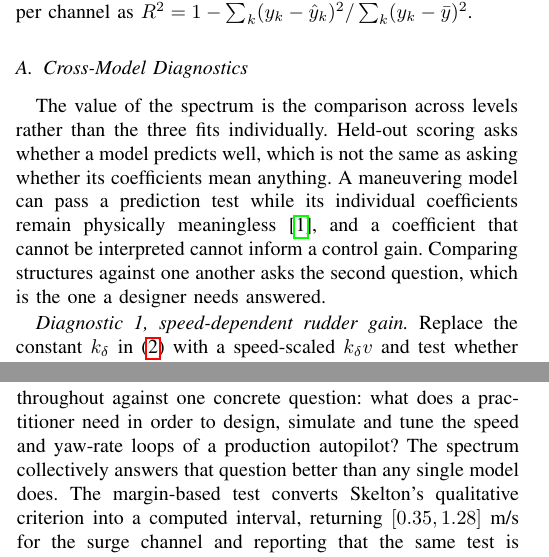
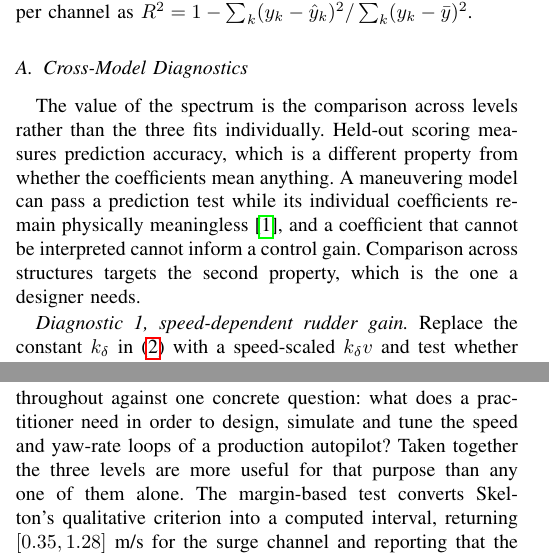
Before and after one commit to Field-Robotics-Lab/oceans2026, a LaTeX paper (paper/paper.tex): two parts of the columns of pages 2 and 5 of 6, joined at a grey line, cut so that both start at the same text. Compiled offline with pdfLaTeX.

Commit message:
Replace personified verbs with concrete ones
Abstract constructions of the form 'X asks whether Y' are scaffolding
for 'the purpose of X is to determine Y', and they personify inanimate
things. Treated as a family rather than one instance: seven occurrences
under asks, says and tell.

  discrepancy says where -> discrepancy bounds the range over which
  bandwidth worth asking for -> achievable closed-loop bandwidth
  scoring asks whether -> scoring measures prediction accuracy
  comparing asks the second question -> comparison targets the second property
  Level 2 says at what speed -> Level 2 locates the speed at which
  Level 3 says the data supports -> recast with a colon
  what a model can tell a designer -> the information a model can supply
  the spectrum answers that question -> the three levels are more useful

'We say so plainly' stands, since there the subject is a person.

```diff
--- a/paper/paper.tex
+++ b/paper/paper.tex
@@ -75,7 +75,7 @@ Every fit reported here is by simulation: the model is initialized once from mea
 
 \subsection{Cross-Model Diagnostics}
 
-The value of the spectrum is the comparison across levels rather than the three fits individually. Held-out scoring asks whether a model predicts well, which is not the same as asking whether its coefficients mean anything. A maneuvering model can pass a prediction test while its individual coefficients remain physically meaningless~\cite{alexandersson2022system}, and a coefficient that cannot be interpreted cannot inform a control gain. Comparing structures against one another asks the second question, which is the one a designer needs answered.
+The value of the spectrum is the comparison across levels rather than the three fits individually. Held-out scoring measures prediction accuracy, which is a different property from whether the coefficients mean anything. A maneuvering model can pass a prediction test while its individual coefficients remain physically meaningless~\cite{alexandersson2022system}, and a coefficient that cannot be interpreted cannot inform a control gain. Comparison across structures targets the second property, which is the one a designer needs.
 
 \emph{Diagnostic 1, speed-dependent rudder gain.} Replace the constant $k_\delta$ in \eqref{eq:l2yaw} with a speed-scaled $k_\delta v$ and test whether the yaw-rate fit improves. Gain scheduling is well within an autopilot's capability, so we examine if the model can predict what schedule to use. The alternative tested is partial, since Nomoto scaling gives $k_\delta\propto v^2$ with $d_r\propto v$~\cite{fossen2011handbook} while the regression scales only the input gain and only linearly.
 
@@ -164,5 +164,5 @@ Level~1 supports a baseline PI with directly identified gains, valid over the in
 
-It is tempting to read Fig.~\ref{fig:combined} as showing that physical structure beats data volume, since Level~3 saw 28{,}023 training samples against the 1{,}300 used for Levels~1 and~2. That reading is wrong twice over. The levels were fitted and scored under different protocols, so the comparison cannot separate structure from sampling; and refitting Levels~1 and~2 on Level~3's own training partition and scoring all three on the same held-out segments reverses the ordering, giving $R^2$ of $+0.53$, $+0.64$ and $+0.84$ respectively. On equal terms the network is the better predictor. The defensible claim is about coverage rather than model class: a structured model does not need the experiment to contain steady running, because setting $\dot v=0$ in \eqref{eq:l2surge} returns $v=\sqrt{k_T u/d_2}$ whether or not any trial ever sat there. The same theme runs through Diagnostic~1, where the trial could not separate $\delta$ from $\delta v$, and through Diagnostic~4, where sufficiency is a property of the operating point. In each case what a model can tell a designer is bounded by what the experiment made visible.
+It is tempting to read Fig.~\ref{fig:combined} as showing that physical structure beats data volume, since Level~3 saw 28{,}023 training samples against the 1{,}300 used for Levels~1 and~2. That reading is wrong twice over. The levels were fitted and scored under different protocols, so the comparison cannot separate structure from sampling; and refitting Levels~1 and~2 on Level~3's own training partition and scoring all three on the same held-out segments reverses the ordering, giving $R^2$ of $+0.53$, $+0.64$ and $+0.84$ respectively. On equal terms the network is the better predictor. The defensible claim is about coverage rather than model class: a structured model does not need the experiment to contain steady running, because setting $\dot v=0$ in \eqref{eq:l2surge} returns $v=\sqrt{k_T u/d_2}$ whether or not any trial ever sat there. The same theme runs through Diagnostic~1, where the trial could not separate $\delta$ from $\delta v$, and through Diagnostic~4, where sufficiency is a property of the operating point. In each case the information a model can supply is bounded by what the experiment made visible.
 
 \emph{Limitations.} Levels~1 and~2 rest on a single trial covering 0--2.9~m/s and throttle to 39\%, so the identified parameters are not a characterization across the envelope, and Diagnostic~4 inherits that limitation. The common-trial comparison rests on one 130~s record, enough to demonstrate the behavior but not to quantify how often it occurs. Level~3's corpus is restricted to the slow region by construction, so nothing here speaks to behavior near the planing transition, and with a configured cruise speed of 5~m/s no level is characterized over the upper half of the intended range. All results come from a single vessel.
 
@@ -170,7 +170,7 @@ It is tempting to read Fig.~\ref{fig:combined} as showing that physical structur
 \section{Conclusion}
 \label{sec:conclusion}
 
-We have presented a three-level model spectrum for small underactuated USVs, identified from field trials and posed throughout against one concrete question: what does a practitioner need in order to design, simulate and tune the speed and yaw-rate loops of a production autopilot? The spectrum collectively answers that question better than any single model does. The margin-based test converts Skelton's qualitative criterion into a computed interval, returning $[0.35, 1.28]$~m/s for the surge channel and reporting that the same test is satisfied everywhere on the yaw channel, where the added Level-2 structure is inert. The black-box level is a serviceable simulator inside the region its data covers and unreliable outside it, which is the practical sense in which the simpler levels remain necessary.
+We have presented a three-level model spectrum for small underactuated USVs, identified from field trials and posed throughout against one concrete question: what does a practitioner need in order to design, simulate and tune the speed and yaw-rate loops of a production autopilot? Taken together the three levels are more useful for that purpose than any one of them alone. The margin-based test converts Skelton's qualitative criterion into a computed interval, returning $[0.35, 1.28]$~m/s for the surge channel and reporting that the same test is satisfied everywhere on the yaw channel, where the added Level-2 structure is inert. The black-box level is a serviceable simulator inside the region its data covers and unreliable outside it, which is the practical sense in which the simpler levels remain necessary.
 
 Future work runs in three directions. The first is data: dedicated rudder sweeps at separated fixed speeds, which is what breaks the collinearity Diagnostic~1 could not overcome, and sustained running above the slow-region cap, which is what would lift the surge saturation that costs Level~3 half its error on the present trial. The second is a stronger basis for cross-level comparison, since the present common trial is a single record and a multi-trial evaluation set would let the comparison be quantified rather than demonstrated; the sensitivity of each level to training-set size belongs here too. The third is to treat the robustness margin as a formal sufficiency criterion across the spectrum, computing for each design decision the level at which further fidelity is provably inert, replacing expert judgment with a computable bound on how much model a given autopilot loop requires.
 
```
Also changed, not shown: paper/paper.pdf, paper/paper.tex (6 more changed lines).
